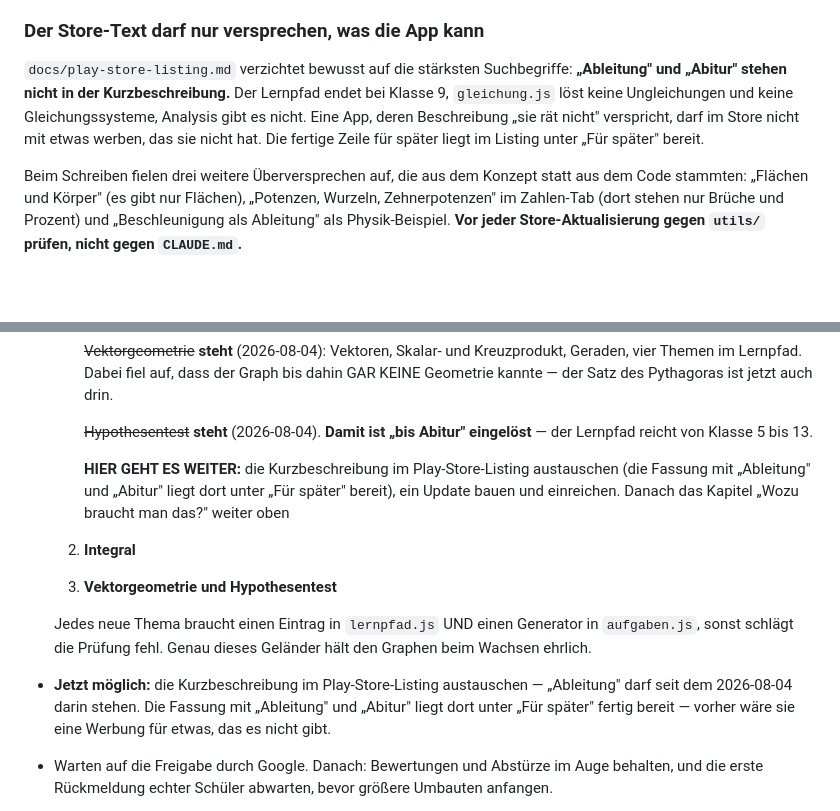
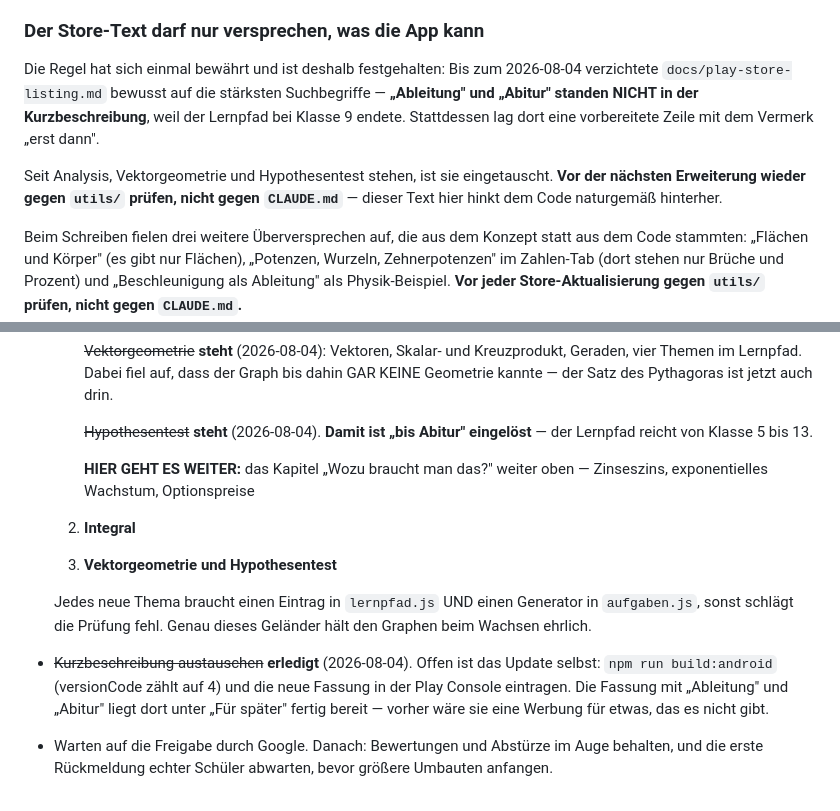
Before and after one commit to stephanhink/Mathe-begreifen, a Markdown page: CLAUDE.md, 2 parts joined by grey strips. Drawn GitHub-style; blank space fills up the shorter version.

```diff
--- a/CLAUDE.md
+++ b/CLAUDE.md
@@ -797,13 +797,16 @@ nicht gibt — oder gewöhnt sich an, die Meldung zu ignorieren, und übersieht
 beim nächsten Mal eine echte Berechtigung.
 
 ### Der Store-Text darf nur versprechen, was die App kann
-`docs/play-store-listing.md` verzichtet bewusst auf die stärksten
-Suchbegriffe: **„Ableitung" und „Abitur" stehen nicht in der
-Kurzbeschreibung.** Der Lernpfad endet bei Klasse 9, `gleichung.js` löst
-keine Ungleichungen und keine Gleichungssysteme, Analysis gibt es nicht.
-Eine App, deren Beschreibung „sie rät nicht" verspricht, darf im Store
-nicht mit etwas werben, das sie nicht hat. Die fertige Zeile für später
-liegt im Listing unter „Für später" bereit.
+Die Regel hat sich einmal bewährt und ist deshalb festgehalten: Bis zum
+2026-08-04 verzichtete `docs/play-store-listing.md` bewusst auf die
+stärksten Suchbegriffe — **„Ableitung" und „Abitur" standen NICHT in der
+Kurzbeschreibung**, weil der Lernpfad bei Klasse 9 endete. Stattdessen
+lag dort eine vorbereitete Zeile mit dem Vermerk „erst dann".
+
+Seit Analysis, Vektorgeometrie und Hypothesentest stehen, ist sie
+eingetauscht. **Vor der nächsten Erweiterung wieder gegen `utils/`
+prüfen, nicht gegen `CLAUDE.md`** — dieser Text hier hinkt dem Code
+naturgemäß hinterher.
 
 Beim Schreiben fielen drei weitere Überversprechen auf, die aus dem
 Konzept statt aus dem Code stammten: „Flächen und Körper" (es gibt nur
@@ -1492,18 +1495,17 @@ beide. Deshalb steht das hier notiert und nicht in einer Ideenliste.
      ~~Hypothesentest~~ **steht** (2026-08-04). **Damit ist „bis
      Abitur" eingelöst** — der Lernpfad reicht von Klasse 5 bis 13.
 
-     **HIER GEHT ES WEITER:** die Kurzbeschreibung im Play-Store-Listing
-     austauschen (die Fassung mit „Ableitung" und „Abitur" liegt dort
-     unter „Für später" bereit), ein Update bauen und einreichen. Danach
-     das Kapitel „Wozu braucht man das?" weiter oben
+     **HIER GEHT ES WEITER:** das Kapitel „Wozu braucht man das?" weiter
+     oben — Zinseszins, exponentielles Wachstum, Optionspreise
   2. **Integral**
   4. **Vektorgeometrie und Hypothesentest**
 
   Jedes neue Thema braucht einen Eintrag in `lernpfad.js` UND einen
   Generator in `aufgaben.js`, sonst schlägt die Prüfung fehl. Genau dieses
   Geländer hält den Graphen beim Wachsen ehrlich.
-- **Jetzt möglich:** die Kurzbeschreibung im Play-Store-Listing
-  austauschen — „Ableitung" darf seit dem 2026-08-04 darin stehen. Die Fassung mit „Ableitung" und
+- ~~Kurzbeschreibung austauschen~~ **erledigt** (2026-08-04). Offen ist
+  das Update selbst: `npm run build:android` (versionCode zählt auf 4)
+  und die neue Fassung in der Play Console eintragen. Die Fassung mit „Ableitung" und
   „Abitur" liegt dort unter „Für später" fertig bereit — vorher wäre sie
   eine Werbung für etwas, das es nicht gibt.
 - Warten auf die Freigabe durch Google. Danach: Bewertungen und Abstürze
```
Also changed, not shown: docs/play-store-listing.md (+89 -88 lines).
